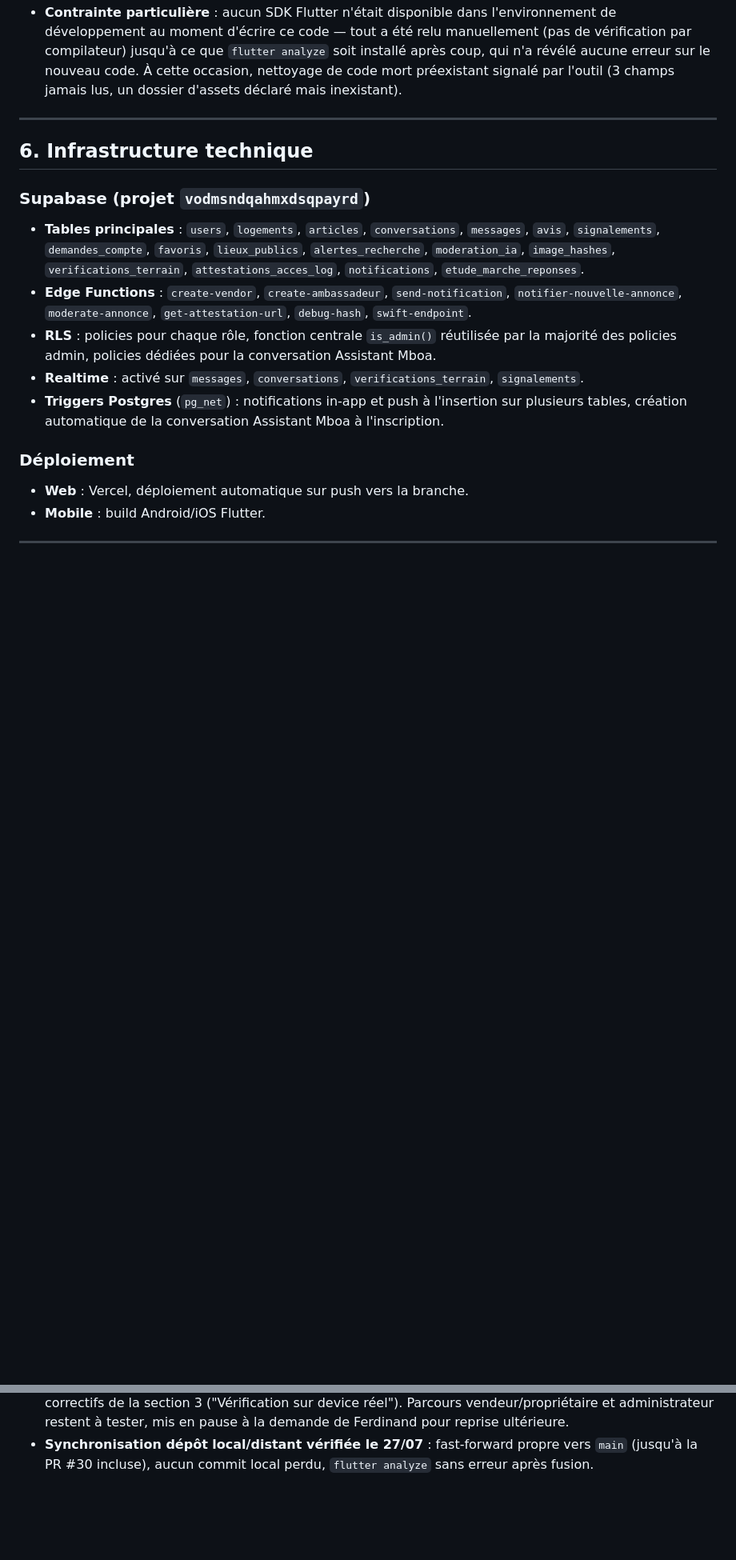
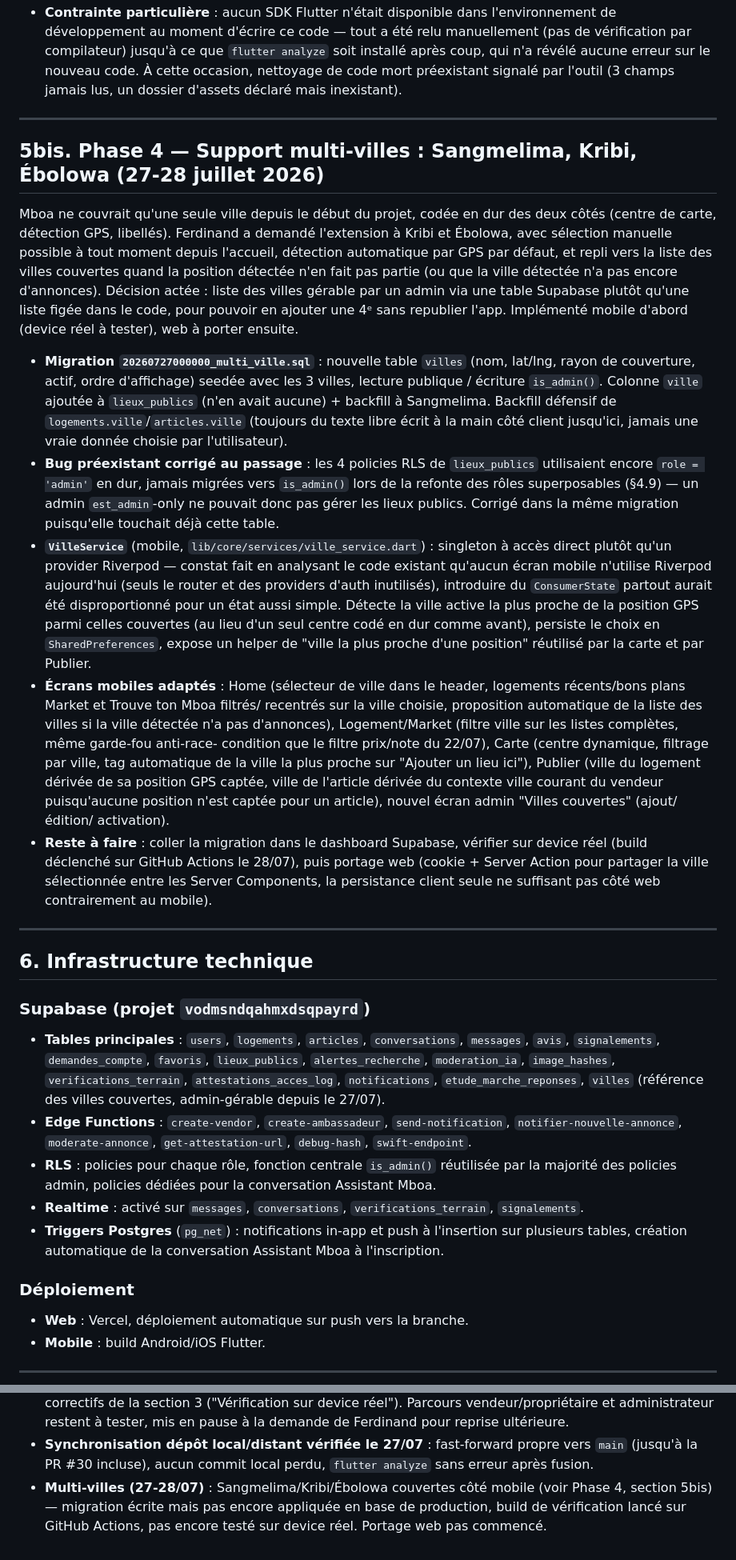
Before and after one commit to Ferdinand237-sudo/mboa_app, a Markdown page: HISTORIQUE_PROJET_MBOA.md, 2 parts joined by grey strips. Shown at 80% size. Rendered like a GitHub page; blank space fills up the shorter version.

Commit message:
doc: complète l'historique avec la Phase 4 (support multi-villes)
Co-Authored-By: Claude Sonnet 5 <noreply@anthropic.com>

```diff
--- a/HISTORIQUE_PROJET_MBOA.md
+++ b/HISTORIQUE_PROJET_MBOA.md
@@ -409,6 +409,62 @@ correctif minimal :
 
 ---
 
+## 5bis. Phase 4 — Support multi-villes : Sangmelima, Kribi, Ébolowa (27-28 juillet 2026)
+
+Mboa ne couvrait qu'une seule ville depuis le début du projet, codée en
+dur des deux côtés (centre de carte, détection GPS, libellés). Ferdinand
+a demandé l'extension à Kribi et Ébolowa, avec sélection manuelle
+possible à tout moment depuis l'accueil, détection automatique par GPS
+par défaut, et repli vers la liste des villes couvertes quand la
+position détectée n'en fait pas partie (ou que la ville détectée n'a pas
+encore d'annonces). Décision actée : liste des villes gérable par un
+admin via une table Supabase plutôt qu'une liste figée dans le code, pour
+pouvoir en ajouter une 4ᵉ sans republier l'app. Implémenté mobile
+d'abord (device réel à tester), web à porter ensuite.
+
+- **Migration `20260727000000_multi_ville.sql`** : nouvelle table
+  `villes` (nom, lat/lng, rayon de couverture, actif, ordre d'affichage)
+  seedée avec les 3 villes, lecture publique / écriture `is_admin()`.
+  Colonne `ville` ajoutée à `lieux_publics` (n'en avait aucune) + backfill
+  à Sangmelima. Backfill défensif de `logements.ville`/`articles.ville`
+  (toujours du texte libre écrit à la main côté client jusqu'ici, jamais
+  une vraie donnée choisie par l'utilisateur).
+- **Bug préexistant corrigé au passage** : les 4 policies RLS de
+  `lieux_publics` utilisaient encore `role = 'admin'` en dur, jamais
+  migrées vers `is_admin()` lors de la refonte des rôles superposables
+  (§4.9) — un admin `est_admin`-only ne pouvait donc pas gérer les lieux
+  publics. Corrigé dans la même migration puisqu'elle touchait déjà
+  cette table.
+- **`VilleService`** (mobile, `lib/core/services/ville_service.dart`) :
+  singleton à accès direct plutôt qu'un provider Riverpod — constat fait
+  en analysant le code existant qu'aucun écran mobile n'utilise Riverpod
+  aujourd'hui (seuls le router et des providers d'auth inutilisés),
+  introduire du `ConsumerState` partout aurait été disproportionné pour
+  un état aussi simple. Détecte la ville active la plus proche de la
+  position GPS parmi celles couvertes (au lieu d'un seul centre codé en
+  dur comme avant), persiste le choix en `SharedPreferences`, expose un
+  helper de "ville la plus proche d'une position" réutilisé par la carte
+  et par Publier.
+- **Écrans mobiles adaptés** : Home (sélecteur de ville dans le header,
+  logements récents/bons plans Market et Trouve ton Mboa filtrés/
+  recentrés sur la ville choisie, proposition automatique de la liste des
+  villes si la ville détectée n'a pas d'annonces), Logement/Market
+  (filtre ville sur les listes complètes, même garde-fou anti-race-
+  condition que le filtre prix/note du 22/07), Carte (centre dynamique,
+  filtrage par ville, tag automatique de la ville la plus proche sur
+  "Ajouter un lieu ici"), Publier (ville du logement dérivée de sa
+  position GPS captée, ville de l'article dérivée du contexte ville
+  courant du vendeur puisqu'aucune position n'est captée pour un
+  article), nouvel écran admin "Villes couvertes" (ajout/édition/
+  activation).
+- **Reste à faire** : coller la migration dans le dashboard Supabase,
+  vérifier sur device réel (build déclenché sur GitHub Actions le 28/07),
+  puis portage web (cookie + Server Action pour partager la ville
+  sélectionnée entre les Server Components, la persistance client seule
+  ne suffisant pas côté web contrairement au mobile).
+
+---
+
 ## 6. Infrastructure technique
 
 ### Supabase (projet `vodmsndqahmxdsqpayrd`)
@@ -416,7 +472,8 @@ correctif minimal :
   `conversations`, `messages`, `avis`, `signalements`, `demandes_compte`,
   `favoris`, `lieux_publics`, `alertes_recherche`, `moderation_ia`,
   `image_hashes`, `verifications_terrain`, `attestations_acces_log`,
-  `notifications`, `etude_marche_reponses`.
+  `notifications`, `etude_marche_reponses`, `villes` (référence des
+  villes couvertes, admin-gérable depuis le 27/07).
 - **Edge Functions** : `create-vendor`, `create-ambassadeur`,
   `send-notification`, `notifier-nouvelle-annonce`, `moderate-annonce`,
   `get-attestation-url`, `debug-hash`, `swift-endpoint`.
@@ -527,3 +585,8 @@ mobile du 22/07 et le travail web/notifications qui a suivi).*
 - **Synchronisation dépôt local/distant vérifiée le 27/07** : fast-forward
   propre vers `main` (jusqu'à la PR #30 incluse), aucun commit local
   perdu, `flutter analyze` sans erreur après fusion.
+- **Multi-villes (27-28/07)** : Sangmelima/Kribi/Ébolowa couvertes côté
+  mobile (voir Phase 4, section 5bis) — migration écrite mais pas encore
+  appliquée en base de production, build de vérification lancé sur
+  GitHub Actions, pas encore testé sur device réel. Portage web pas
+  commencé.
```
Also changed, not shown: other parts of HISTORIQUE_PROJET_MBOA.md (+1 -0 lines).
